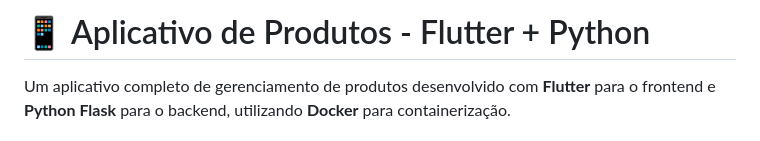
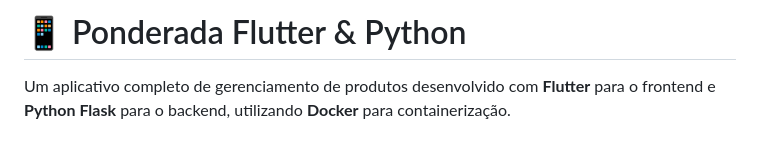
Before and after one commit to edu-porto/Ponderada-fullstack-web, a Markdown page: README.md, the part around the change printed below. Rendered like a GitHub page.

```diff
--- a/README.md
+++ b/README.md
@@ -1,4 +1,4 @@
-# 📱 Aplicativo de Produtos - Flutter + Python
+# 📱 Ponderada Flutter & Python
 
 Um aplicativo completo de gerenciamento de produtos desenvolvido com **Flutter** para o frontend e **Python Flask** para o backend, utilizando **Docker** para containerização.
 
```
Also changed, not shown: other parts of README.md (+4 -1 lines).
